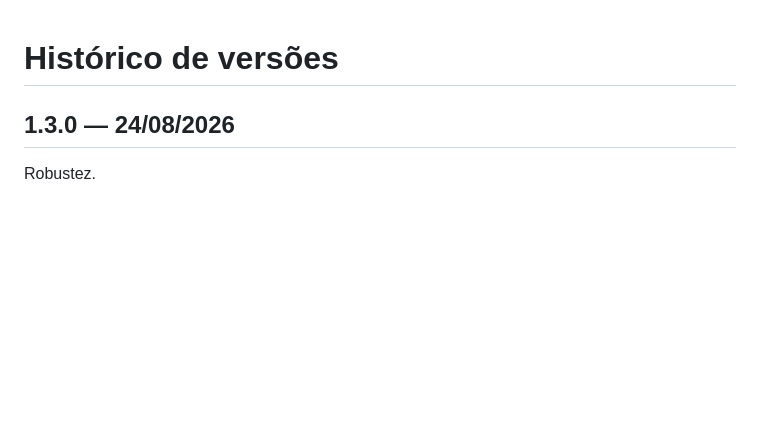
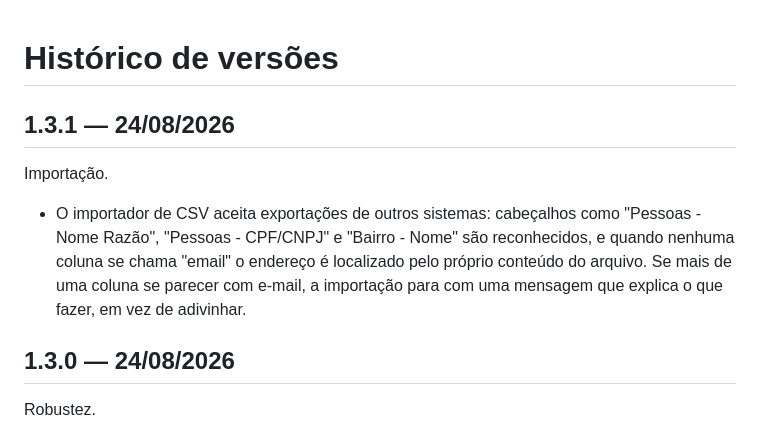
Before and after one commit to sidneyalpagel/sendmail, a Markdown page: CHANGELOG.md, the part around the change. Rendered like a GitHub page; blank space fills up the shorter version.

Commit message:
Prepara 1.3.1
Co-Authored-By: Claude Fable 5 <noreply@anthropic.com>

```diff
--- a/CHANGELOG.md
+++ b/CHANGELOG.md
@@ -1,4 +1,15 @@
 # Histórico de versões
+
+## 1.3.1 — 24/08/2026
+
+Importação.
+
+- O importador de CSV aceita exportações de outros sistemas: cabeçalhos como
+  "Pessoas - Nome Razão", "Pessoas - CPF/CNPJ" e "Bairro - Nome" são
+  reconhecidos, e quando nenhuma coluna se chama "email" o endereço é
+  localizado pelo próprio conteúdo do arquivo. Se mais de uma coluna se
+  parecer com e-mail, a importação para com uma mensagem que explica o que
+  fazer, em vez de adivinhar.
 
 ## 1.3.0 — 24/08/2026
 
```
